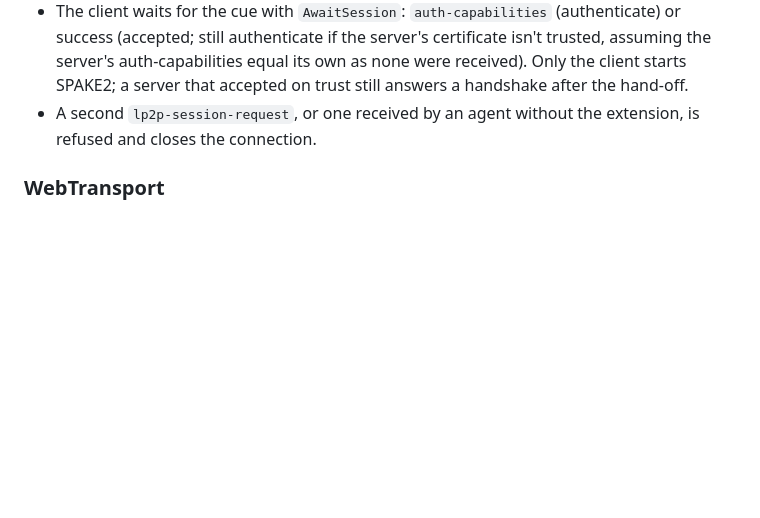
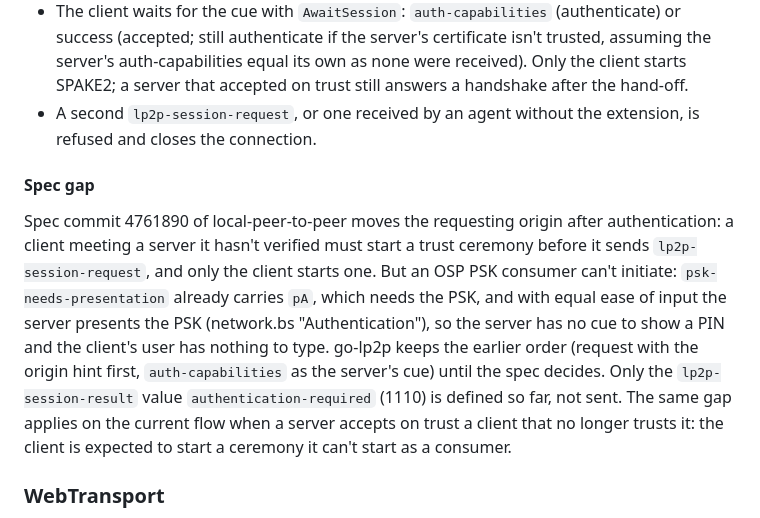
Before and after one commit to backkem/go-lp2p, a Markdown page: openscreen-go/network/README.md, the part around the change. Drawn GitHub-style; blank space fills up the shorter version.

Commit message:
docs: note the spec gap in the authentication order of 4761890

```diff
--- a/openscreen-go/network/README.md
+++ b/openscreen-go/network/README.md
@@ -55,6 +55,22 @@ unaffected, which keeps the `osp_demo` and `lp2p_demo` interop working.
 - A second `lp2p-session-request`, or one received by an agent without the
   extension, is refused and closes the connection.
 
+#### Spec gap
+
+Spec commit 4761890 of local-peer-to-peer moves the requesting origin after
+authentication: a client meeting a server it hasn't verified must start a
+trust ceremony before it sends `lp2p-session-request`, and only the client
+starts one. But an OSP PSK consumer can't initiate: `psk-needs-presentation`
+already carries `pA`, which needs the PSK, and with equal ease of input the
+server presents the PSK (network.bs "Authentication"), so the server has no
+cue to show a PIN and the client's user has nothing to type. go-lp2p keeps
+the earlier order (request with the origin hint first, `auth-capabilities`
+as the server's cue) until the spec decides. Only the
+`lp2p-session-result` value `authentication-required` (1110) is defined so
+far, not sent. The same gap applies on the current flow when a server
+accepts on trust a client that no longer trusts it: the client is expected
+to start a ceremony it can't start as a consumer.
+
 ### WebTransport
 
 The WebTransport extension (index.bs "WebTransport extension") pools
```
Also changed, not shown: README.md (+2 -0 lines).
